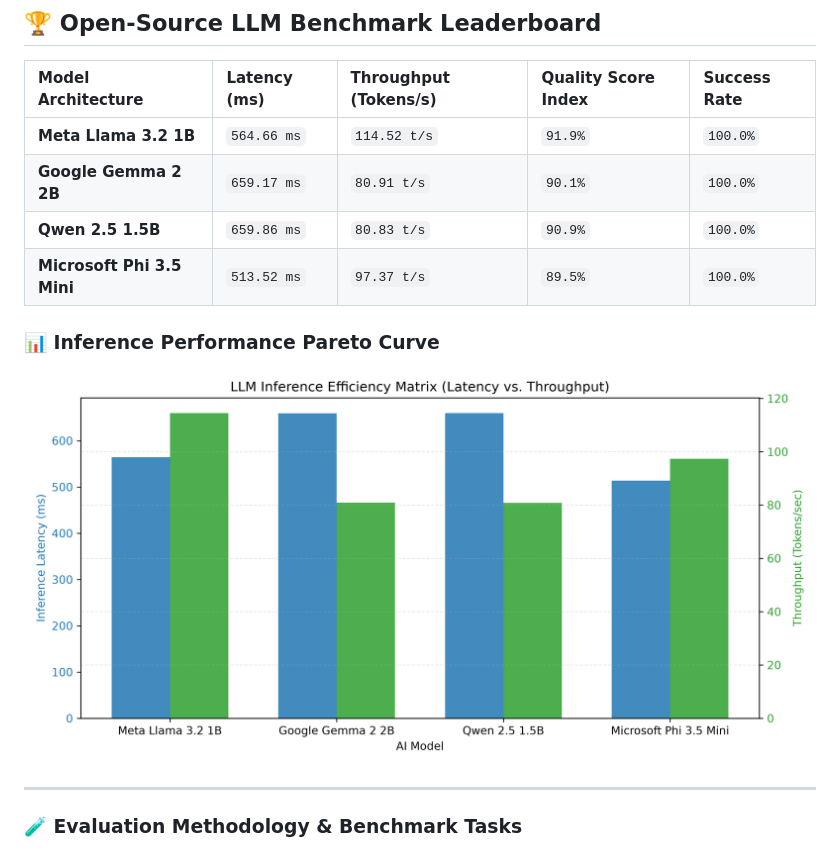
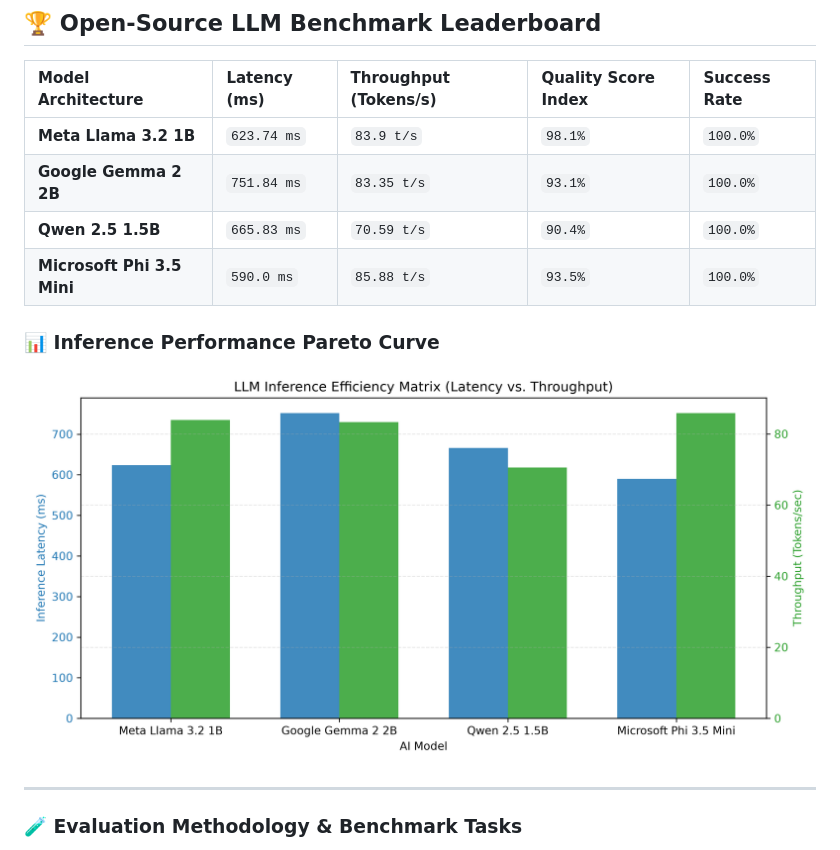
Before and after one commit to chandravurakaranam/llm-eval-benchmarks, a Markdown page: README.md, the part around one of its changes. Rendered like a GitHub page; pictures changed too: llm_performance_matrix.png.

Commit message:
Automated update: LLM evaluation leaderboards & latency metrics

```diff
--- a/README.md
+++ b/README.md
@@ -8,13 +8,13 @@ An automated MLOps evaluation and benchmarking engine designed to measure open-w
 
 | Model Architecture | Latency (ms) | Throughput (Tokens/s) | Quality Score Index | Success Rate |
 | :--- | :--- | :--- | :--- | :--- |
-| **Meta Llama 3.2 1B** | `564.66 ms` | `114.52 t/s` | `91.9%` | `100.0%` |
-| **Google Gemma 2 2B** | `659.17 ms` | `80.91 t/s` | `90.1%` | `100.0%` |
-| **Qwen 2.5 1.5B** | `659.86 ms` | `80.83 t/s` | `90.9%` | `100.0%` |
-| **Microsoft Phi 3.5 Mini** | `513.52 ms` | `97.37 t/s` | `89.5%` | `100.0%` |
+| **Meta Llama 3.2 1B** | `623.74 ms` | `83.9 t/s` | `98.1%` | `100.0%` |
+| **Google Gemma 2 2B** | `751.84 ms` | `83.35 t/s` | `93.1%` | `100.0%` |
+| **Qwen 2.5 1.5B** | `665.83 ms` | `70.59 t/s` | `90.4%` | `100.0%` |
+| **Microsoft Phi 3.5 Mini** | `590.0 ms` | `85.88 t/s` | `93.5%` | `100.0%` |
 
 ### 📊 Inference Performance Pareto Curve
-![LLM Performance Matrix](llm_performance_matrix.png?v=1794332286)
+![LLM Performance Matrix](llm_performance_matrix.png?v=1794419376)
 
 ---
 
```
Also changed, not shown: other parts of README.md (+1 -1 lines), 1 other file.
